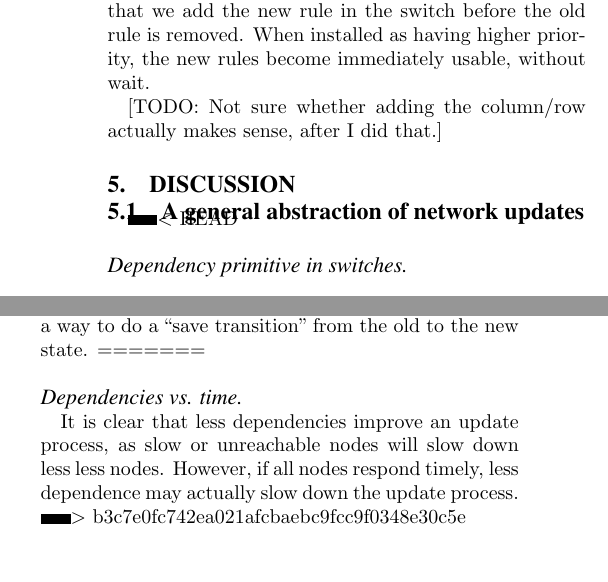
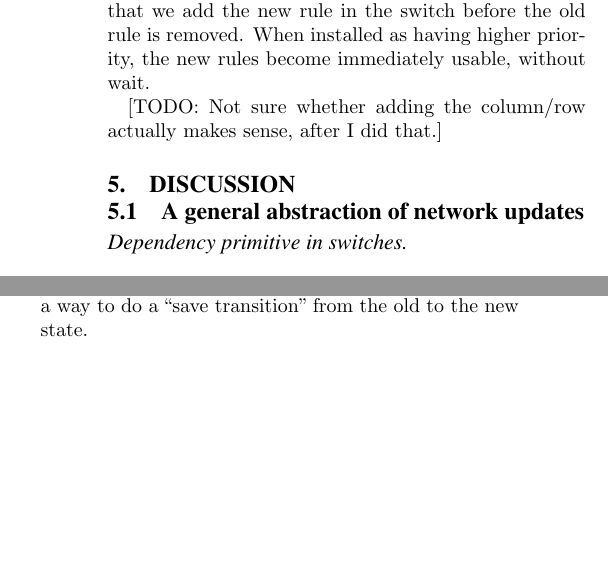
Before and after one commit to ratulm/consistency, a LaTeX paper (paper.tex, which reads discussion.tex): two parts of the columns of page 6 of 8, joined at a grey line, cut so that both start at the same text, the shorter picture padded with empty space. Compiled offline with pdfLaTeX.

Commit message:
dont know...

```diff
--- a/discussion.tex
+++ b/discussion.tex
@@ -3,7 +3,6 @@
 
 \subsection{A general abstraction of network updates}
 
-<<<<<<< HEAD
 \paragraph{Dependency primitive in switches}
 
 \paragraph{Dependency graphs}
@@ -32,9 +31,6 @@ Problem: Reaction time to failures and updates. A central controller is often sl
 Synchronization is an overloaded term, unfortunately. On the one hand we have something like (physical) clock synchronization, on the other hand we have (logical) synchronization. Perfect physical synchronization is impossible, so people often do logical synchronization. This is also what we do here or in SWAN.
 
 Or, to put it differently, as nodes cannot all migrate to the new version at exactly the same instance (and packets might be in transit still, and what not), we need a way to do a ``save transition'' from the old to the new state.
-=======
-\paragraph{Dependencies vs. time} It is clear that less dependencies improve an update process, as slow or unreachable nodes will slow down less less nodes. However, if all nodes respond timely, less dependence may actually slow down the update process.
->>>>>>> b3c7e0fc742ea021afcbaebc9fcc9f0348e30c5e
 
 One other question is regarding time, in particular, how bad is the worst-case updates. Consider a $n$-node network with a ring topology. In the old regime, all nodes point clockwise to destination $d$. In the new regime, all nodes point counter-clockwise to destination $d$. Let us call clockwise neighbor of $d$ node $u_1$, the clockwise neighbor of $u_i$ is node $u_{i+1}$. In other words, the counter-clockwise neighbor of $d$ is node $u_{n-1}$. In this example, the dependency forest is a linked list $u_1,u_2,\ldots,u_{n-1}$, in other words, if the dependency forest is synchronized with a SDN controller, no matter where in the ring network the SDN controller is located, $\Theta(n^2)$ messages are going to be exchanged before the network adopted the new solution. This is the worst example, as the dependency forest cannot be worse than a linked list.
 
```
